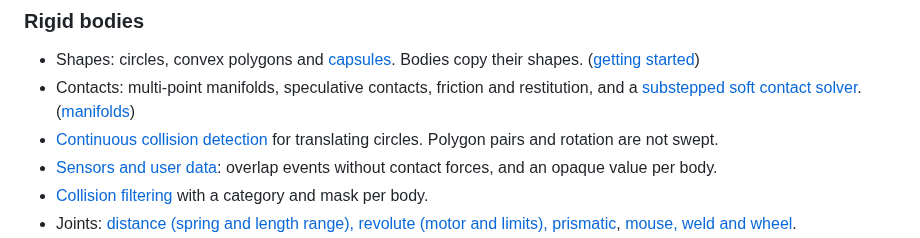
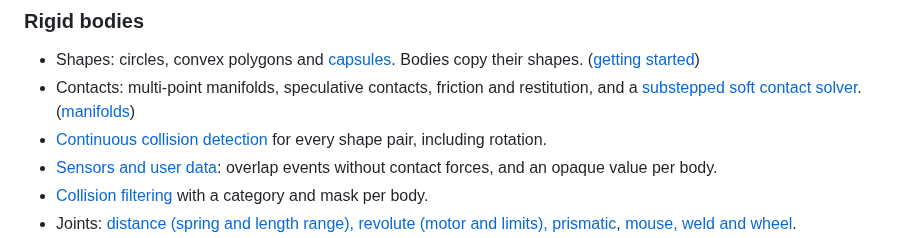
Before and after one commit to joaocarloscruz/2d-physicsengine, a Markdown page: README.md, the part around the change. GitHub-like rendering.

Commit message:
docs(readme): list CCD for every shape pair and rotation

```diff
--- a/README.md
+++ b/README.md
@@ -26,7 +26,7 @@ These are captures of scenes 3, 5, 9 and 10 of the native [SFML visualizer](visu
 - Shapes: circles, convex polygons and [capsules](docs/capsules.md). Bodies copy their shapes. ([getting started](docs/getting-started.md))
 - Contacts: multi-point manifolds, speculative contacts, friction and restitution, and a
   [substepped soft contact solver](docs/contact-solver.md#substepped-soft-contacts). ([manifolds](docs/contact-manifolds.md))
-- [Continuous collision detection](docs/collision-lifecycle-and-ccd.md) for translating circles. Polygon pairs and rotation are not swept.
+- [Continuous collision detection](docs/collision-lifecycle-and-ccd.md) for every shape pair, including rotation.
 - [Sensors and user data](docs/sensors.md): overlap events without contact forces, and an opaque value per body.
 - [Collision filtering](docs/collision-filtering.md) with a category and mask per body.
 - Joints: [distance (spring and length range), revolute (motor and limits), prismatic](docs/joints-and-sleeping.md), [mouse, weld and wheel](docs/joints-mouse-weld-wheel.md).
```
